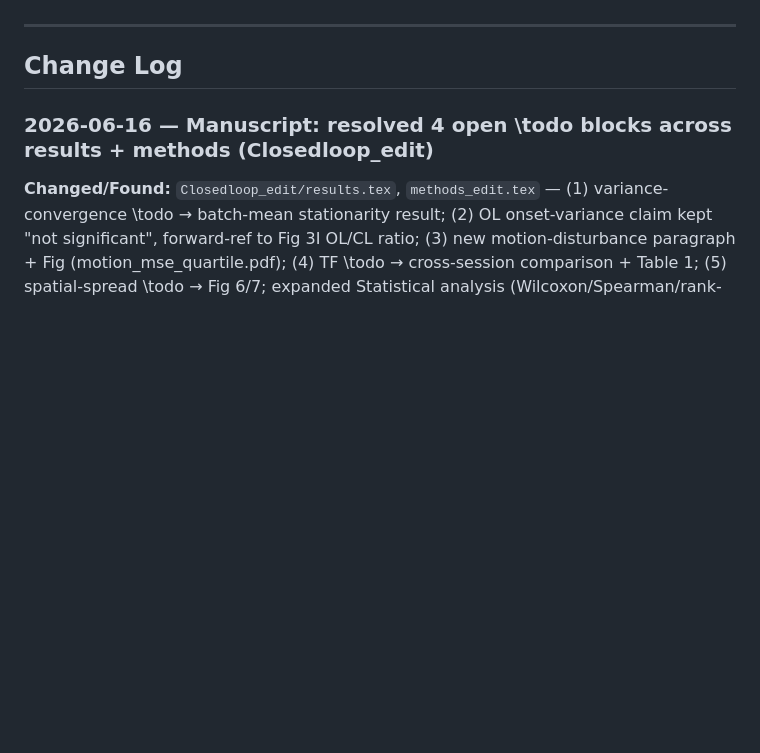
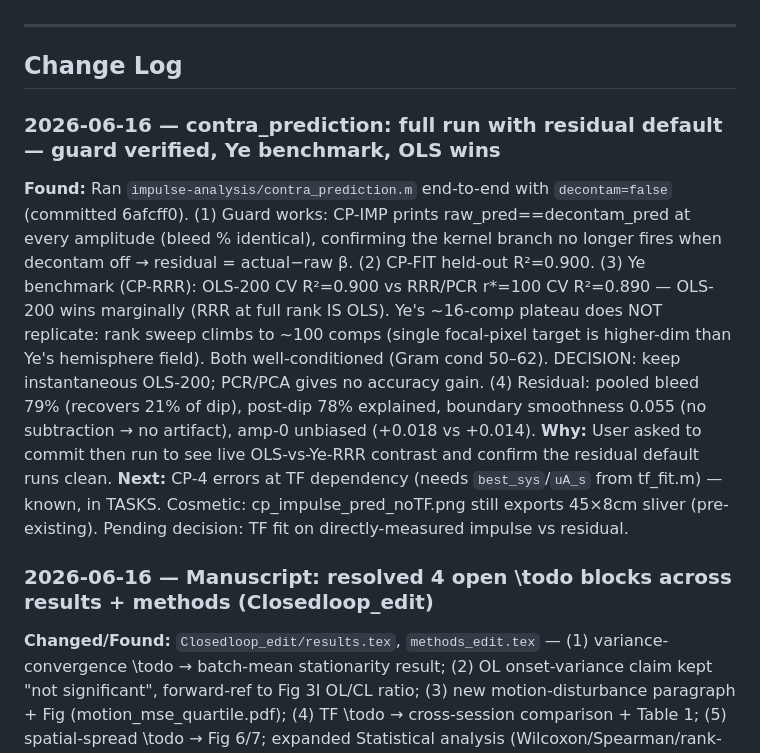
Before and after one commit to smartadi/closedloopOpto, a Markdown page: RESEARCH.md, the part around the change. Drawn GitHub-style; blank space fills up the shorter version.

Commit message:
Log contra_prediction run: residual default verified, OLS beats Ye-RRR
Co-Authored-By: Claude Opus 4.8 <noreply@anthropic.com>

```diff
--- a/RESEARCH.md
+++ b/RESEARCH.md
@@ -15,6 +15,11 @@ Two mice: AL_0033 (9 sessions), AL_0039 (4 sessions) = 13 controller sessions, J
 ---
 
 ## Change Log
+
+### 2026-06-16 — contra_prediction: full run with residual default — guard verified, Ye benchmark, OLS wins
+**Found:** Ran `impulse-analysis/contra_prediction.m` end-to-end with `decontam=false` (committed 6afcff0). (1) Guard works: CP-IMP prints raw_pred==decontam_pred at every amplitude (bleed % identical), confirming the kernel branch no longer fires when decontam off → residual = actual−raw β. (2) CP-FIT held-out R²=0.900. (3) Ye benchmark (CP-RRR): OLS-200 CV R²=0.900 vs RRR/PCR r*=100 CV R²=0.890 — OLS-200 wins marginally (RRR at full rank IS OLS). Ye's ~16-comp plateau does NOT replicate: rank sweep climbs to ~100 comps (single focal-pixel target is higher-dim than Ye's hemisphere field). Both well-conditioned (Gram cond 50–62). DECISION: keep instantaneous OLS-200; PCR/PCA gives no accuracy gain. (4) Residual: pooled bleed 79% (recovers 21% of dip), post-dip 78% explained, boundary smoothness 0.055 (no subtraction → no artifact), amp-0 unbiased (+0.018 vs +0.014).
+**Why:** User asked to commit then run to see live OLS-vs-Ye-RRR contrast and confirm the residual default runs clean.
+**Next:** CP-4 errors at TF dependency (needs `best_sys`/`uA_s` from tf_fit.m) — known, in TASKS. Cosmetic: cp_impulse_pred_noTF.png still exports 45×8cm sliver (pre-existing). Pending decision: TF fit on directly-measured impulse vs residual.
 
 ### 2026-06-16 — Manuscript: resolved 4 open \todo blocks across results + methods (Closedloop_edit)
 **Changed/Found:** `Closedloop_edit/results.tex`, `methods_edit.tex` — (1) variance-convergence \todo → batch-mean stationarity result; (2) OL onset-variance claim kept "not significant", forward-ref to Fig 3I OL/CL ratio; (3) new motion-disturbance paragraph + Fig (motion_mse_quartile.pdf); (4) TF \todo → cross-session comparison + Table 1; (5) spatial-spread \todo → Fig 6/7; expanded Statistical analysis (Wilcoxon/Spearman/rank-sum/sign); stated both MSE windows (0→3 general, +1→3 disturbance); mouse breakdown (AL_0033 ×9, AL_0039 ×4 = 13); sum-vs-MSE wording. Copied 4 figures into Closedloop_edit/images/.
```
